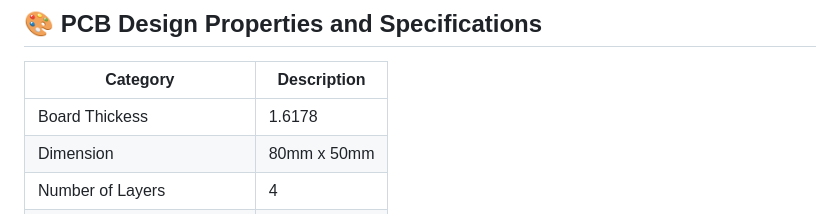
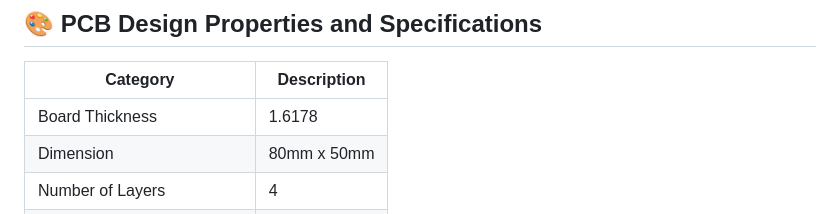
Before and after one commit to Oreoluwa-IVT/IoT-Soil-PH-and-Moisture-Mapping-module-Prototype-, a Markdown page: README.md, the part around the change. Drawn GitHub-style.

```diff
--- a/README.md
+++ b/README.md
@@ -31,7 +31,7 @@ This image is compressed. You can download the schematics in the Project files s
 ## 🎨 PCB Design Properties and Specifications
 | Category | Description |
 | --- | --- |
-| Board Thickess | 1.6178 |
+| Board Thickness | 1.6178 |
 | Dimension | 80mm x 50mm  |
 | Number of Layers |  4  |
 | Soldermask | Black |
```
